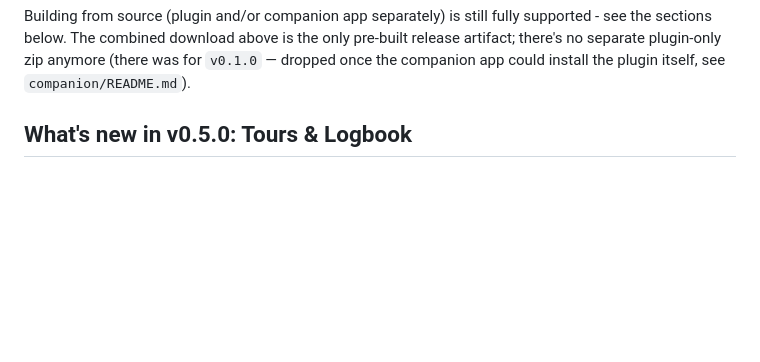
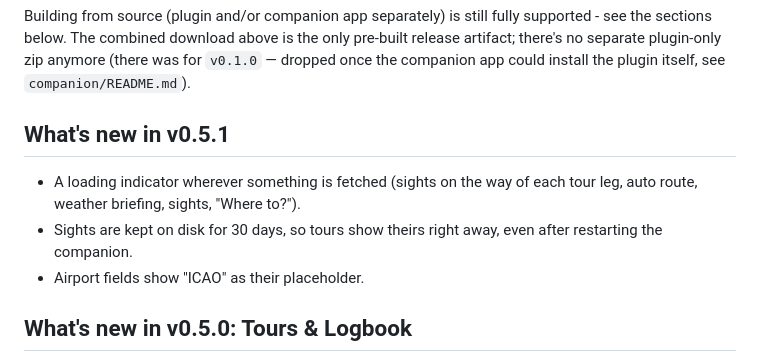
Before and after one commit to marcelwirtz/XPMultiCrew, a Markdown page: README.md, the part around the change. GitHub-like rendering; blank space fills up the shorter version.

Commit message:
README: v0.5.1 notes
Co-Authored-By: Claude Opus 5.5 <noreply@anthropic.com>
Claude-Session: https://claude.ai/code/session_01G5ChPRvfwRZqUtbKZ8ivtf

```diff
--- a/README.md
+++ b/README.md
@@ -33,6 +33,14 @@ fully supported - see the sections below. The combined download above is
 the only pre-built release artifact; there's no separate plugin-only zip
 anymore (there was for `v0.1.0` — dropped once the companion app could
 install the plugin itself, see `companion/README.md`).
+
+## What's new in v0.5.1
+
+- A loading indicator wherever something is fetched (sights on the way of
+  each tour leg, auto route, weather briefing, sights, "Where to?").
+- Sights are kept on disk for 30 days, so tours show theirs right away,
+  even after restarting the companion.
+- Airport fields show "ICAO" as their placeholder.
 
 ## What's new in v0.5.0: Tours & Logbook
 
```
